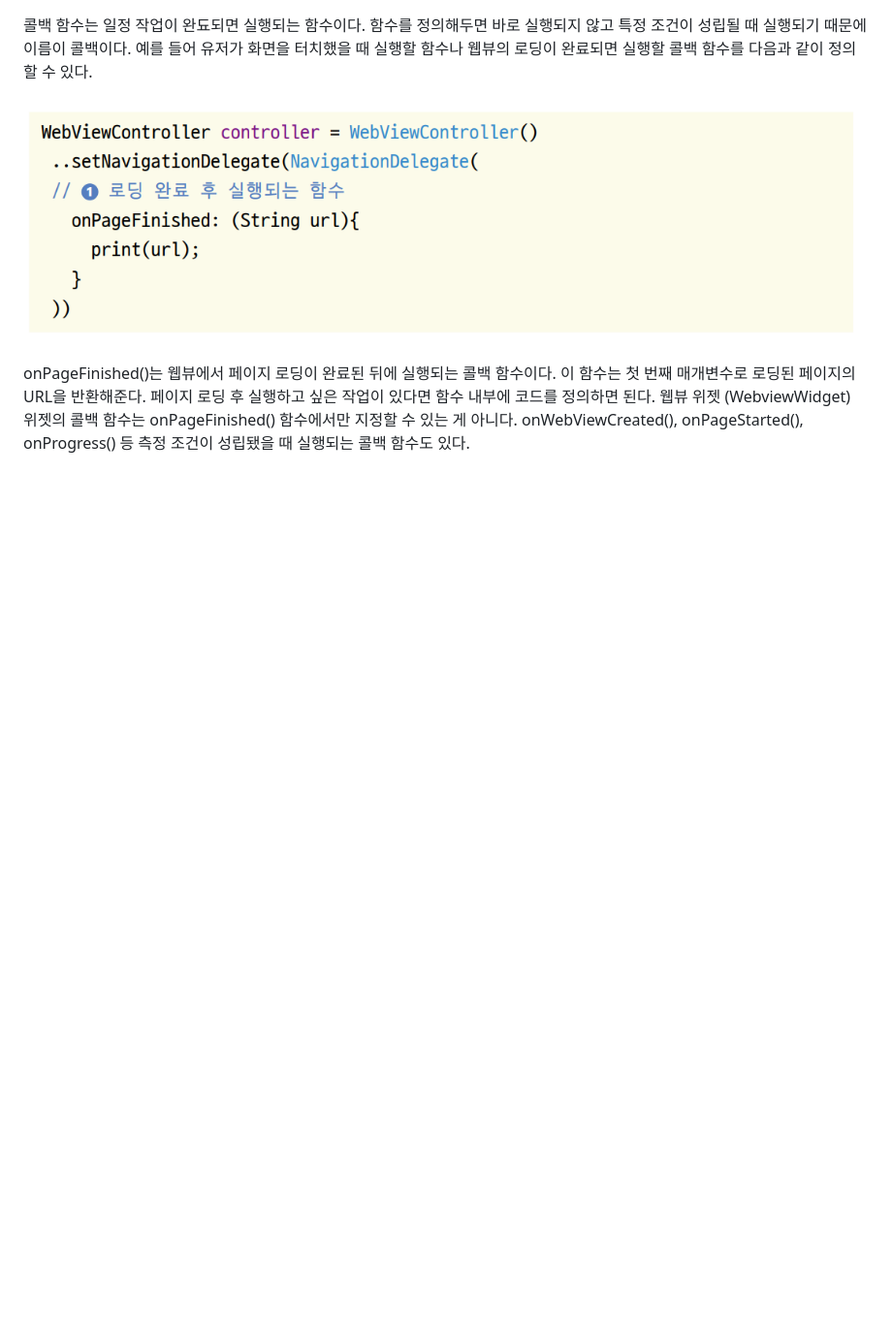
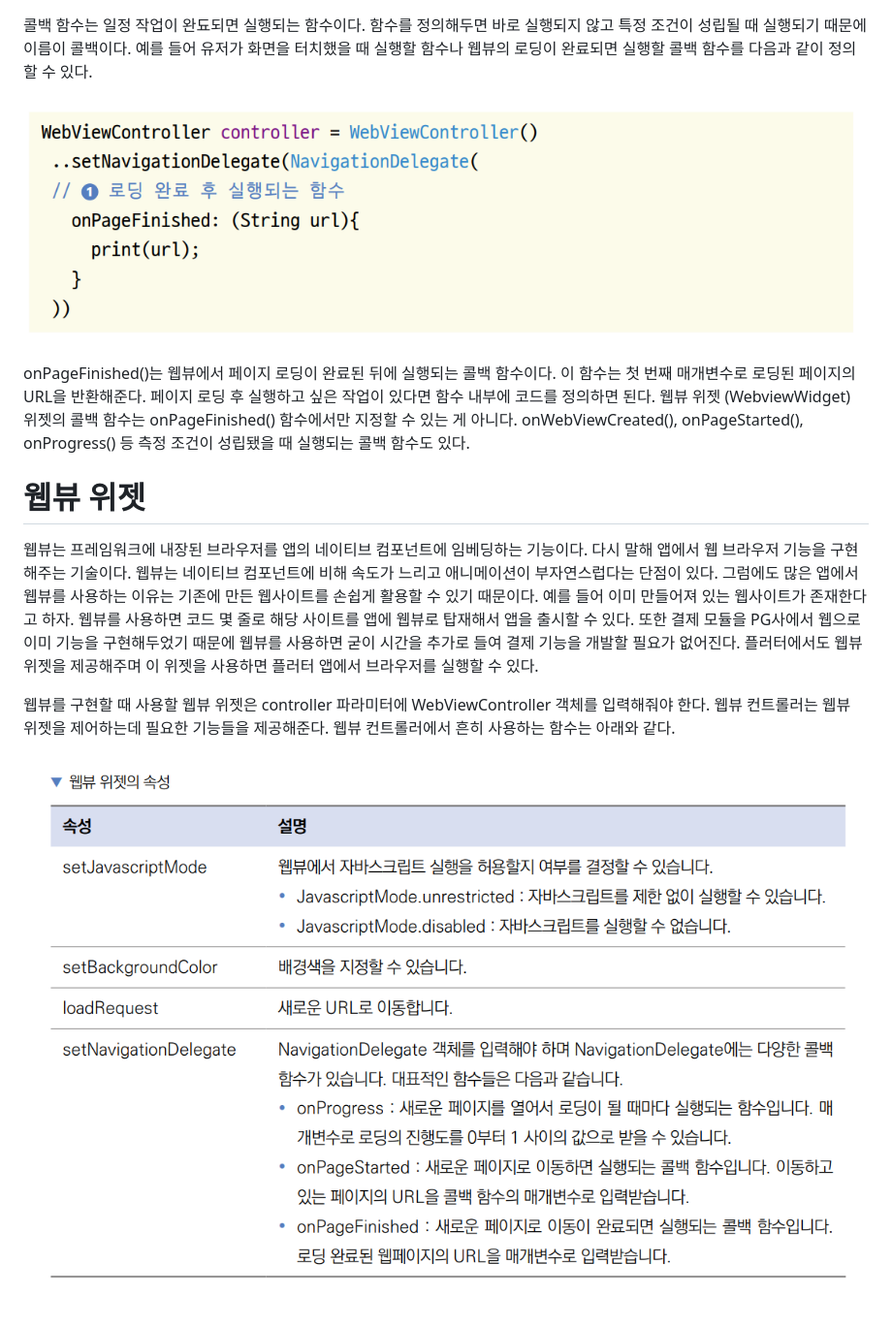
Before and after one commit to akm4545/Flutter-Programming, a Markdown page: chapter8/README.MD, the part around the change. Shown: that part at 97% size. Drawn GitHub-style; pictures changed too: chapter8/image/img2.png (added); blank space fills up the shorter version.

Commit message:
chapter8

```diff
--- a/chapter8/README.MD
+++ b/chapter8/README.MD
@@ -17,3 +17,16 @@ onPageFinished()는 웹뷰에서 페이지 로딩이 완료된 뒤에 실행되
 페이지의 URL을 반환해준다. 페이지 로딩 후 실행하고 싶은 작업이 있다면 함수 내부에 코드를 정의하면 된다. 웹뷰 위젯
 (WebviewWidget) 위젯의 콜백 함수는 onPageFinished() 함수에서만 지정할 수 있는 게 아니다. onWebViewCreated(),
 onPageStarted(), onProgress() 등 측정 조건이 성립됐을 때 실행되는 콜백 함수도 있다.
+
+# **웹뷰 위젯**
+웹뷰는 프레임워크에 내장된 브라우저를 앱의 네이티브 컴포넌트에 임베딩하는 기능이다. 다시 말해 앱에서 웹 브라우저 기능을
+구현해주는 기술이다. 웹뷰는 네이티브 컴포넌트에 비해 속도가 느리고 애니메이션이 부자연스럽다는 단점이 있다. 그럼에도 많은
+앱에서 웹뷰를 사용하는 이유는 기존에 만든 웹사이트를 손쉽게 활용할 수 있기 때문이다. 예를 들어 이미 만들어져 있는 웹사이트가
+존재한다고 하자. 웹뷰를 사용하면 코드 몇 줄로 해당 사이트를 앱에 웹뷰로 탑재해서 앱을 출시할 수 있다. 또한 결제 모듈을
+PG사에서 웹으로 이미 기능을 구현해두었기 때문에 웹뷰를 사용하면 굳이 시간을 추가로 들여 결제 기능을 개발할 필요가 없어진다.
+플러터에서도 웹뷰 위젯을 제공해주며 이 위젯을 사용하면 플러터 앱에서 브라우저를 실행할 수 있다.
+
+웹뷰를 구현할 때 사용할 웹뷰 위젯은 controller 파라미터에 WebViewController 객체를 입력해줘야 한다. 웹뷰 컨트롤러는 웹뷰
+위젯을 제어하는데 필요한 기능들을 제공해준다. 웹뷰 컨트롤러에서 흔히 사용하는 함수는 아래와 같다.
+
+![img.png](image/img2.png)
```
